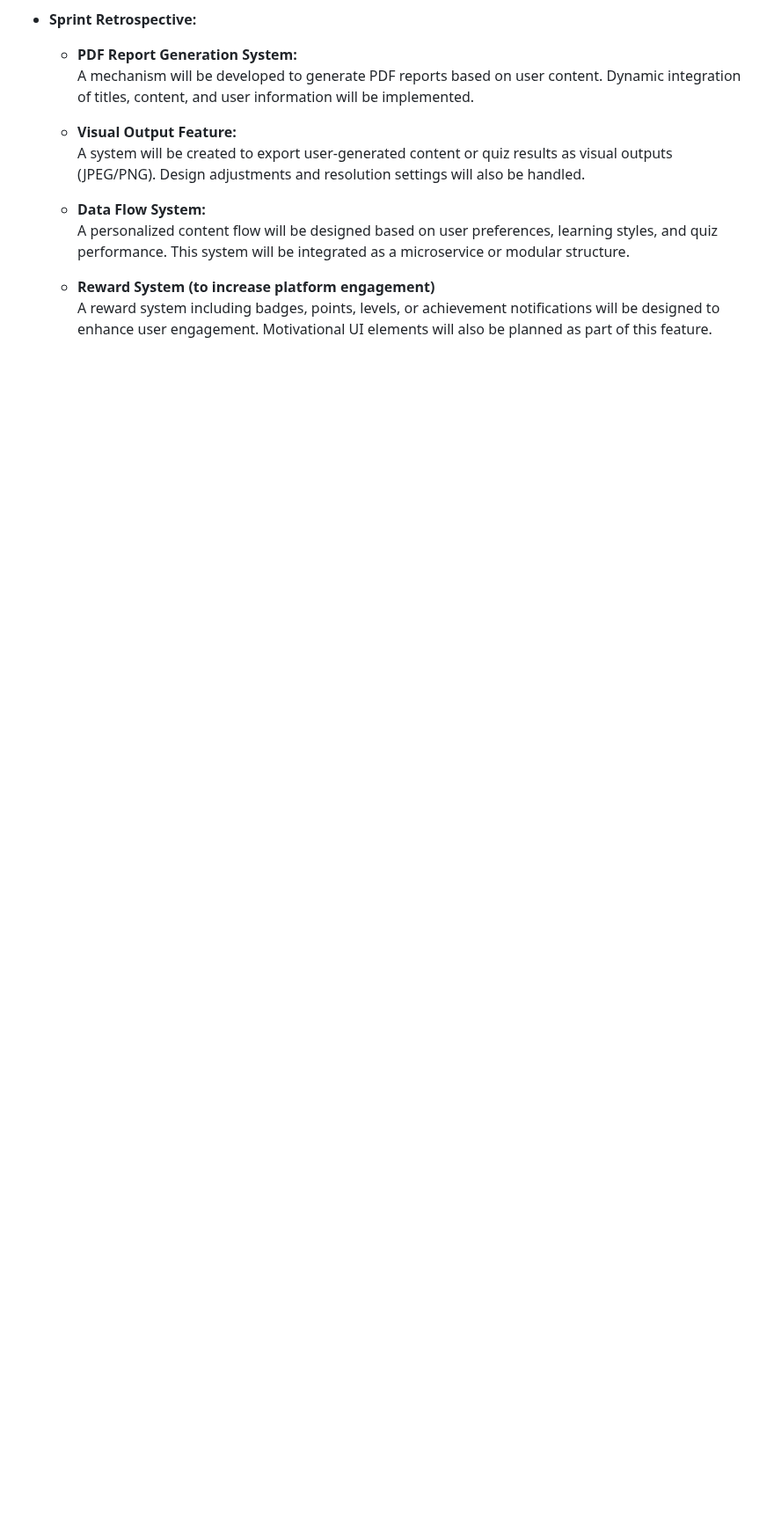
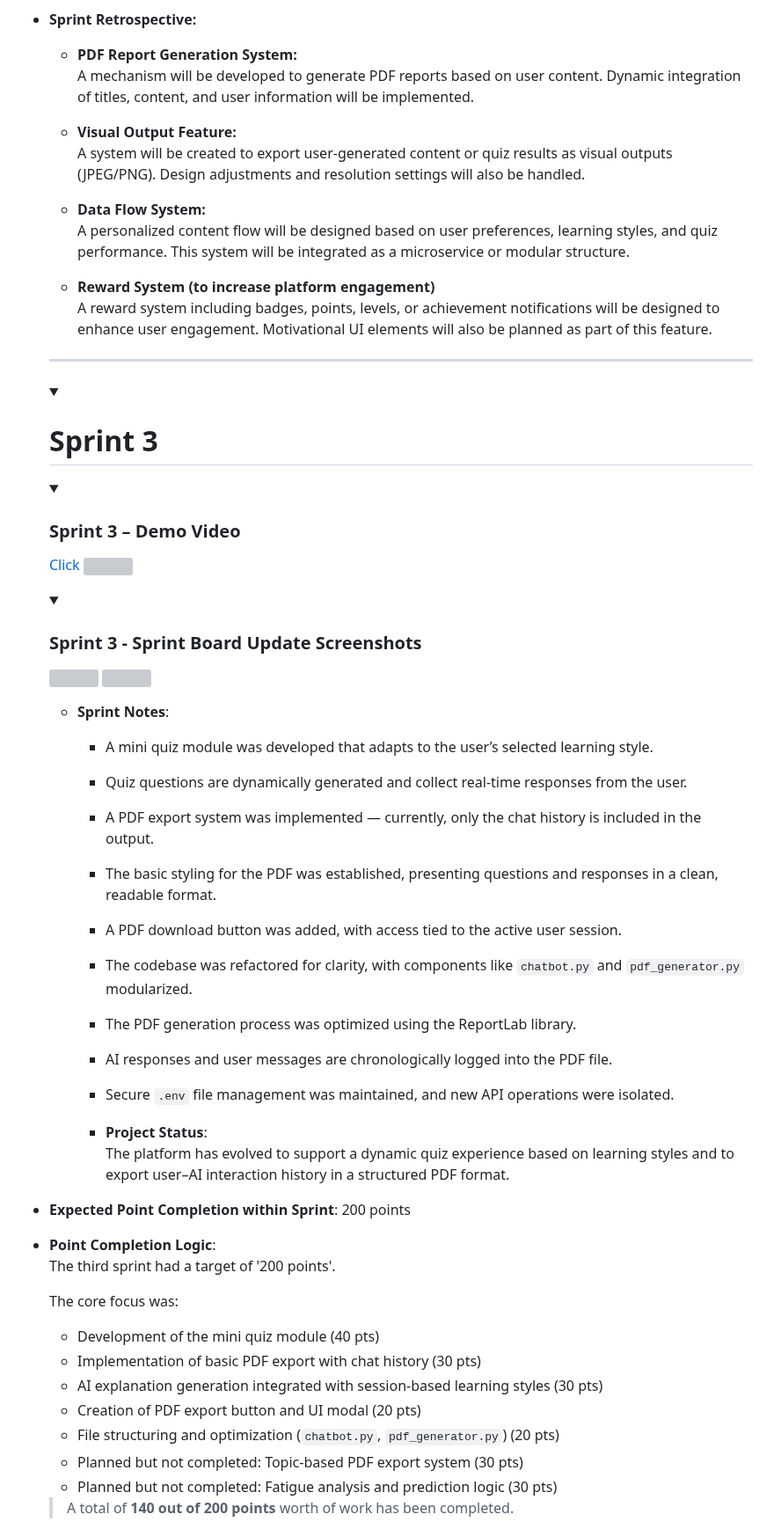
Before and after one commit to meltem12344/Bootcamp2025, a Markdown page: README.md, the part around one of its changes. Shown at 88% size. GitHub-like rendering; folded sections open; blank space fills up the shorter version; grey boxes are pictures that could not be loaded.

```diff
--- a/README.md
+++ b/README.md
@@ -397,3 +392,66 @@
   - **Reward System (to increase platform engagement)**
     A reward system including badges, points, levels, or achievement notifications will be designed to enhance user engagement.
     Motivational UI elements will also be planned as part of this feature.
+  </details>
+
+  ---
+
+  <details>
+    <summary><h1>Sprint 3</h1></summary>
+
+
+
+  <details>
+    <summary><h3>Sprint 3 – Demo Video</h3></summary>
+
+    <a href="https://www.youtube.com/watch?v=_ntCaU8sOyo" target="_blank">Click
+      <img src="https://img.youtube.com/vi/_ntCaU8sOyo/maxresdefault.jpg" width="480" />
+    </a>
+
+  </details>
+
+  <details>
+    <summary><h3>Sprint 3 - Sprint Board Update Screenshots</h3></summary>
+    <img src="bootcampFiles/sprintOne/boardupdate/1.png" style="max-width: 100%; height: auto;">
+    <img src="bootcampFiles/sprintOne/boardupdate/2.png" style="max-width: 100%; height: auto;">
+  </details>
+
+  - **Sprint Notes**:
+    - A mini quiz module was developed that adapts to the user’s selected learning style.
+
+    - Quiz questions are dynamically generated and collect real-time responses from the user.
+
+    - A PDF export system was implemented — currently, only the chat history is included in the output.
+
+    - The basic styling for the PDF was established, presenting questions and responses in a clean, readable format.
+
+    - A PDF download button was added, with access tied to the active user session.
+
+    - The codebase was refactored for clarity, with components like `chatbot.py` and `pdf_generator.py` modularized.
+
+    - The PDF generation process was optimized using the ReportLab library.
+
+    - AI responses and user messages are chronologically logged into the PDF file.
+
+    - Secure `.env` file management was maintained, and new API operations were isolated.
+
+    - **Project Status**:
+      The platform has evolved to support a dynamic quiz experience based on learning styles and to export user–AI interaction history in a structured PDF format.
+
+- **Expected Point Completion within Sprint**: 200 points
+
+- **Point Completion Logic**:
+  The third sprint had a target of '200 points'.
+
+  The core focus was:
+
+  - Development of the mini quiz module (40 pts)
+  - Implementation of basic PDF export with chat history (30 pts)
+  - AI explanation generation integrated with session-based learning styles (30 pts)
+  - Creation of PDF export button and UI modal (20 pts)
+  - File structuring and optimization (`chatbot.py`, `pdf_generator.py`) (20 pts)
+  - Planned but not completed: Topic-based PDF export system (30 pts)
+  - Planned but not completed: Fatigue analysis and prediction logic (30 pts)
+
+  > A total of **140 out of 200 points** worth of work has been completed.
+
```
Also changed, not shown: other parts of README.md (+47 -12 lines).
